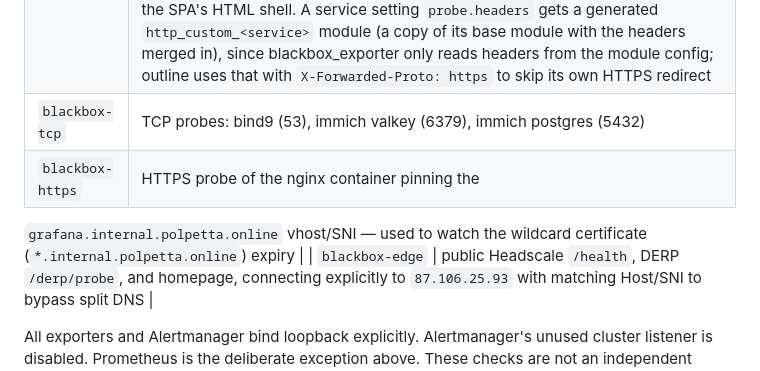
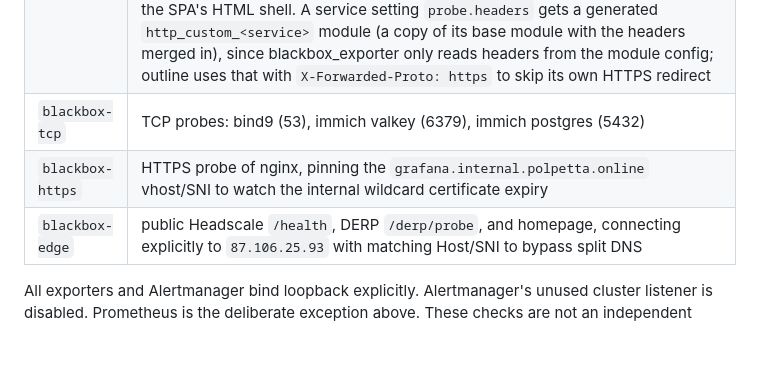
Before and after one commit to billy4479/nix, a Markdown page: docs/MONITORING.md, the part around one of its changes. Drawn GitHub-style; blank space fills up the shorter version.

Commit message:
docs: clarify monitoring listeners and probe descriptions
Keep the intentional Prometheus bridge access and HTTPS probe description clear.

```diff
--- a/docs/MONITORING.md
+++ b/docs/MONITORING.md
@@ -81,9 +82,7 @@ Notes:
 | `nginx` | stub_status via nginx-exporter (request rate, connections) |
 | `blackbox-http` | HTTP probes against every service container with a web UI. The policy: probe an unauthenticated health endpoint where the app has one (`/health`, `/ping`, `/healthz`, ...), not `/`, so a probe answers for actual app health rather than a landing page or SPA shell; the specific path lives in each service file. Services without such an endpoint stay on `/` (qbittorrent, bentopdf, lunamultiplayer, giuoco-del-divertimento, game-server-runner). Exceptions: calendar-proxy and agent-up use `http_unauth` since their only unauthenticated answers are 401 (no token) and 404 (no such route) but those still prove the HTTP server is alive (5xx still fails the probe); ff and headplane do the same for their OIDC-gated redirects, probed at `/` and `/admin` respectively; tsidp is probed at `/.well-known/openid-configuration` because `/` does WhoIs and 500s for non-tailnet peers like the probe; immich is probed at `/api/server/ping` because `/` and `/health` return the SPA's HTML shell. A service setting `probe.headers` gets a generated `http_custom_<service>` module (a copy of its base module with the headers merged in), since blackbox_exporter only reads headers from the module config; outline uses that with `X-Forwarded-Proto: https` to skip its own HTTPS redirect |
 | `blackbox-tcp` | TCP probes: bind9 (53), immich valkey (6379), immich postgres (5432) |
-| `blackbox-https` | HTTPS probe of the nginx container pinning the
-  `grafana.internal.polpetta.online` vhost/SNI — used to watch the wildcard
-  certificate (`*.internal.polpetta.online`) expiry |
+| `blackbox-https` | HTTPS probe of nginx, pinning the `grafana.internal.polpetta.online` vhost/SNI to watch the internal wildcard certificate expiry |
 | `blackbox-edge` | public Headscale `/health`, DERP `/derp/probe`, and homepage, connecting explicitly to `87.106.25.93` with matching Host/SNI to bypass split DNS |
 
 All exporters and Alertmanager bind loopback explicitly. Alertmanager's unused
```
Also changed, not shown: other parts of docs/MONITORING.md (+2 -1 lines).
